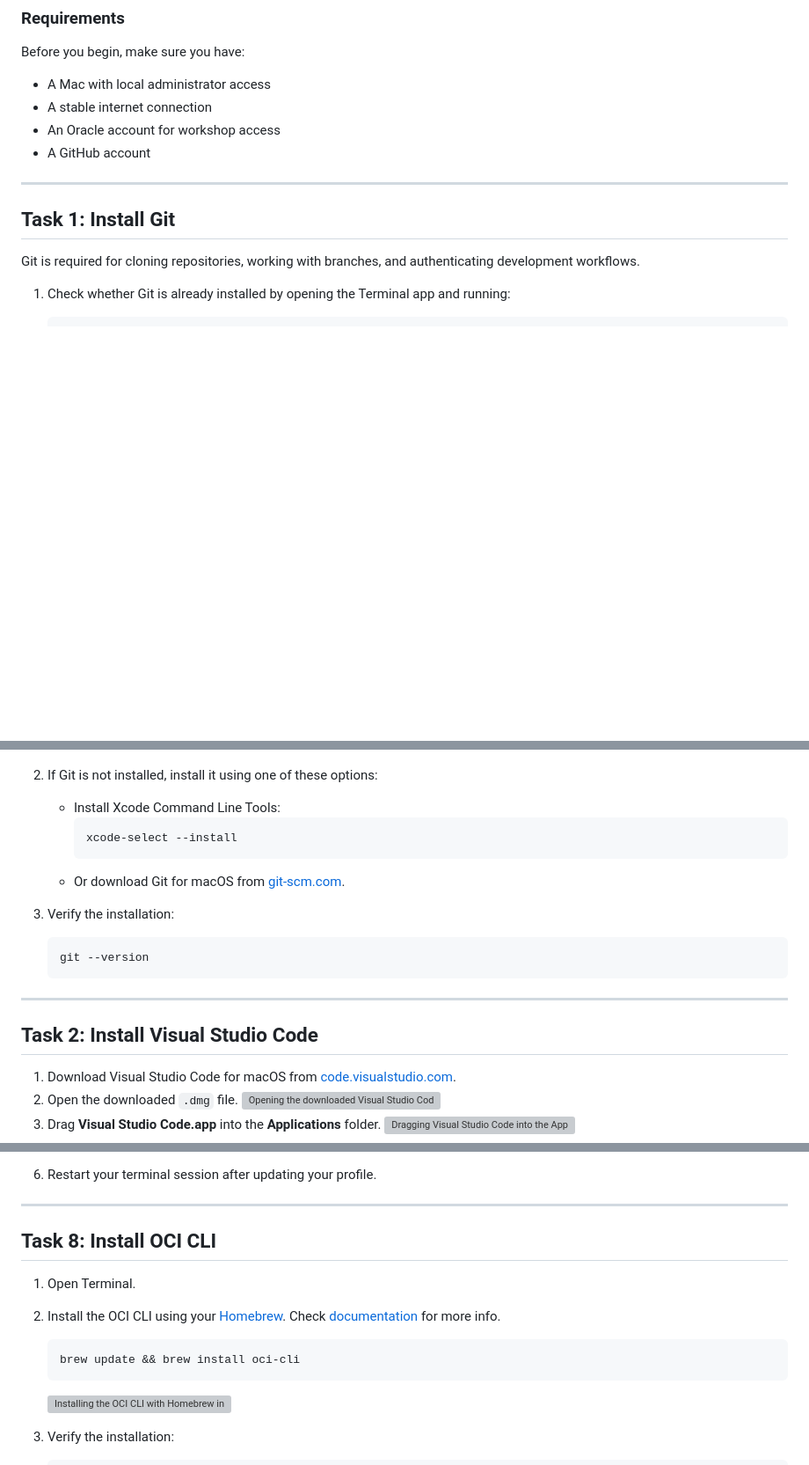
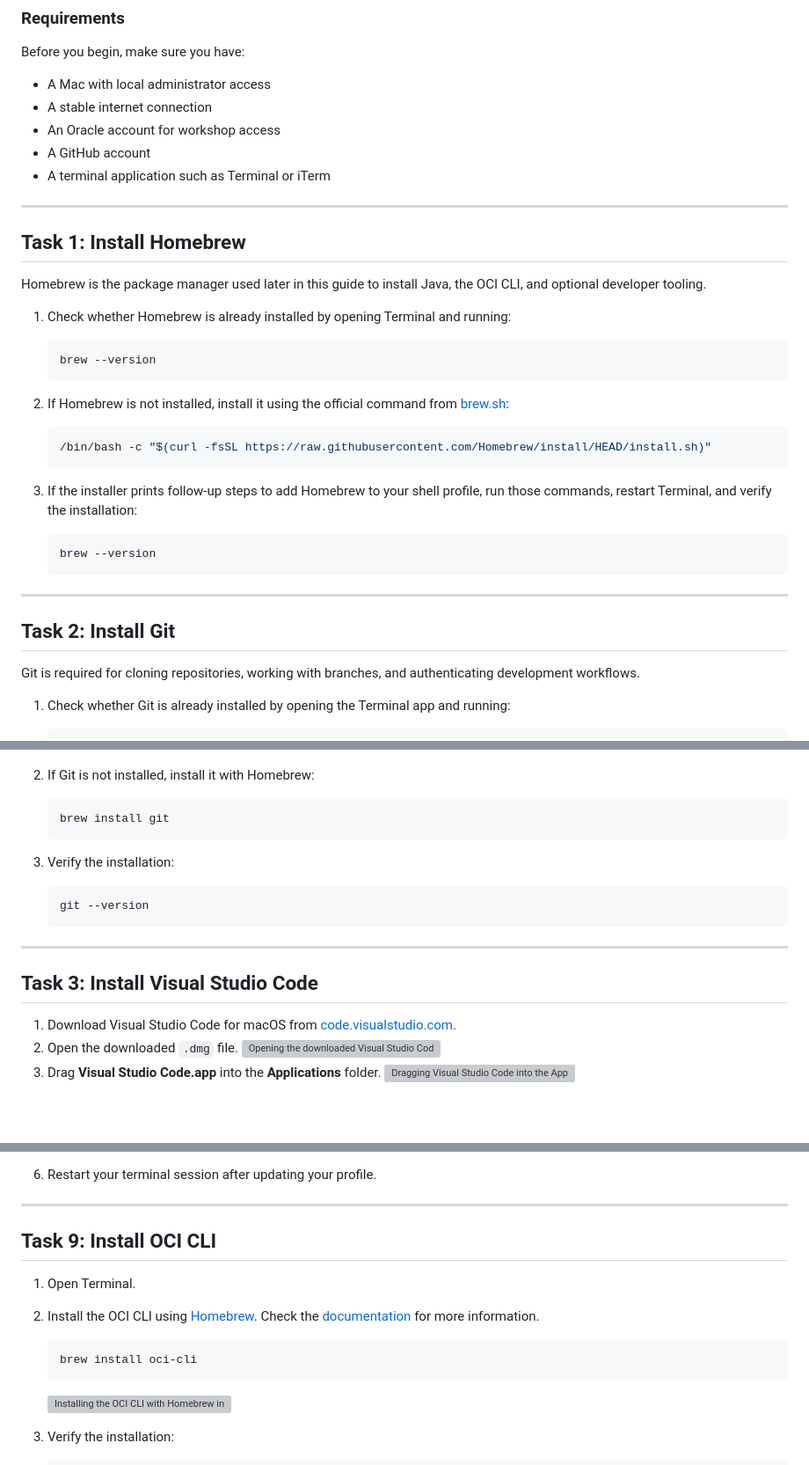
Before and after one commit to varunyn/vibe-code-setup, a Markdown page: mac-setup/mac-setup.md, 3 parts joined by grey strips. Shown: that part at 88% size. GitHub-like rendering; blank space fills up the shorter version; grey boxes are pictures that could not be loaded.

````diff
--- a/mac-setup/mac-setup.md
+++ b/mac-setup/mac-setup.md
@@ -34,10 +34,35 @@ Before you begin, make sure you have:
 - A stable internet connection
 - An Oracle account for workshop access
 - A GitHub account
+- A terminal application such as Terminal or iTerm
 
 ---
 
-## Task 1: Install Git
+## Task 1: Install Homebrew
+
+Homebrew is the package manager used later in this guide to install Java, the OCI CLI, and optional developer tooling.
+
+1. Check whether Homebrew is already installed by opening Terminal and running:
+
+   ```bash
+   brew --version
+   ```
+
+2. If Homebrew is not installed, install it using the official command from [brew.sh](https://brew.sh/):
+
+   ```bash
+   /bin/bash -c "$(curl -fsSL https://raw.githubusercontent.com/Homebrew/install/HEAD/install.sh)"
+   ```
+
+3. If the installer prints follow-up steps to add Homebrew to your shell profile, run those commands, restart Terminal, and verify the installation:
+
+   ```bash
+   brew --version
+   ```
+
+---
+
+## Task 2: Install Git
 
 Git is required for cloning repositories, working with branches, and authenticating development workflows.
 
@@ -49,12 +74,11 @@ Git is required for cloning repositories, working with branches, and authenticat
 
    ![Terminal showing the installed Git version on macOS](./images/git-version-check-terminal.png)
 
-2. If Git is not installed, install it using one of these options:
-   - Install Xcode Command Line Tools:
-     ```bash
-     xcode-select --install
-     ```
-   - Or download Git for macOS from [git-scm.com](https://git-scm.com/downloads/mac).
+2. If Git is not installed, install it with Homebrew:
+
+   ```bash
+   brew install git
+   ```
 
 3. Verify the installation:
 
@@ -66,7 +90,7 @@ Git is required for cloning repositories, working with branches, and authenticat
 
 ---
 
-## Task 2: Install Visual Studio Code
+## Task 3: Install Visual Studio Code
 
 1. Download Visual Studio Code for macOS from [code.visualstudio.com](https://code.visualstudio.com/download).
 2. Open the downloaded `.dmg` file.
@@ -171,13 +219,13 @@ Oracle Instant Client is required for tools and extensions that depend on Oracle
 
 ---
 
-## Task 8: Install OCI CLI
+## Task 9: Install OCI CLI
 
 1. Open Terminal.
-2. Install the OCI CLI using your [Homebrew](https://brew.sh/). Check [documentation](https://docs.oracle.com/en-us/iaas/private-cloud-appliance/pca/installing-the-oci-cli.htm) for more info.
+2. Install the OCI CLI using [Homebrew](https://brew.sh/). Check the [documentation](https://docs.oracle.com/en-us/iaas/private-cloud-appliance/pca/installing-the-oci-cli.htm) for more information.
 
    ```bash
-   brew update && brew install oci-cli
+   brew install oci-cli
    ```
 
    ![Installing the OCI CLI with Homebrew in Terminal](./images/install-oci-cli-brew.png)
````
Also changed, not shown: other parts of mac-setup/mac-setup.md (+52 -28 lines), windows-setup/windows-setup.md (+14 -5 lines), mac-setup/images/cline-command-palette-configure-sqlcl-mcp.png (added), mac-setup/images/cline-sqlcl-mcp-settings.png (added), windows-setup/images/cline-command-palette-configure-sqlcl-mcp.png (added), windows-setup/images/cline-sqlcl-mcp-settings.png (added).
